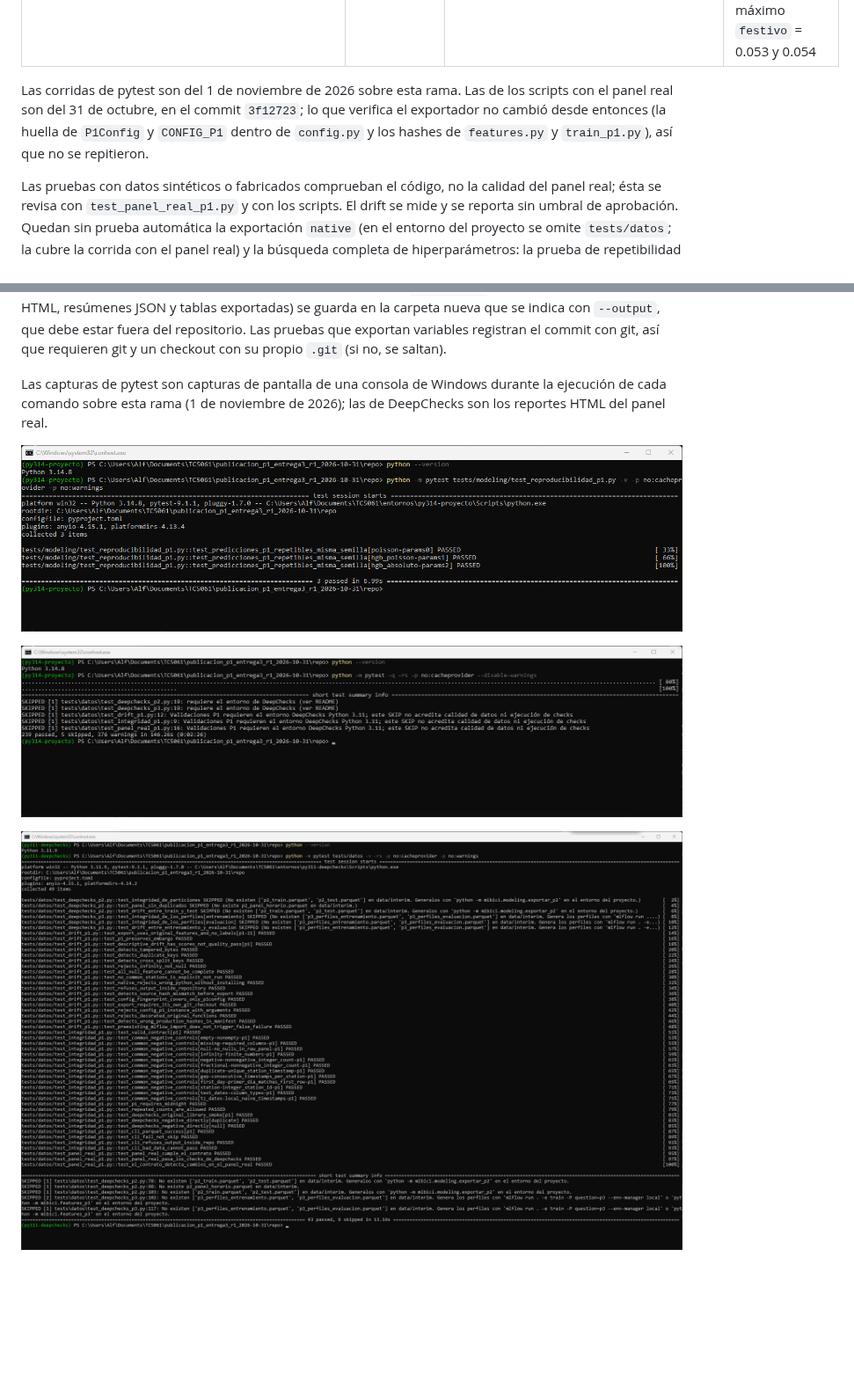
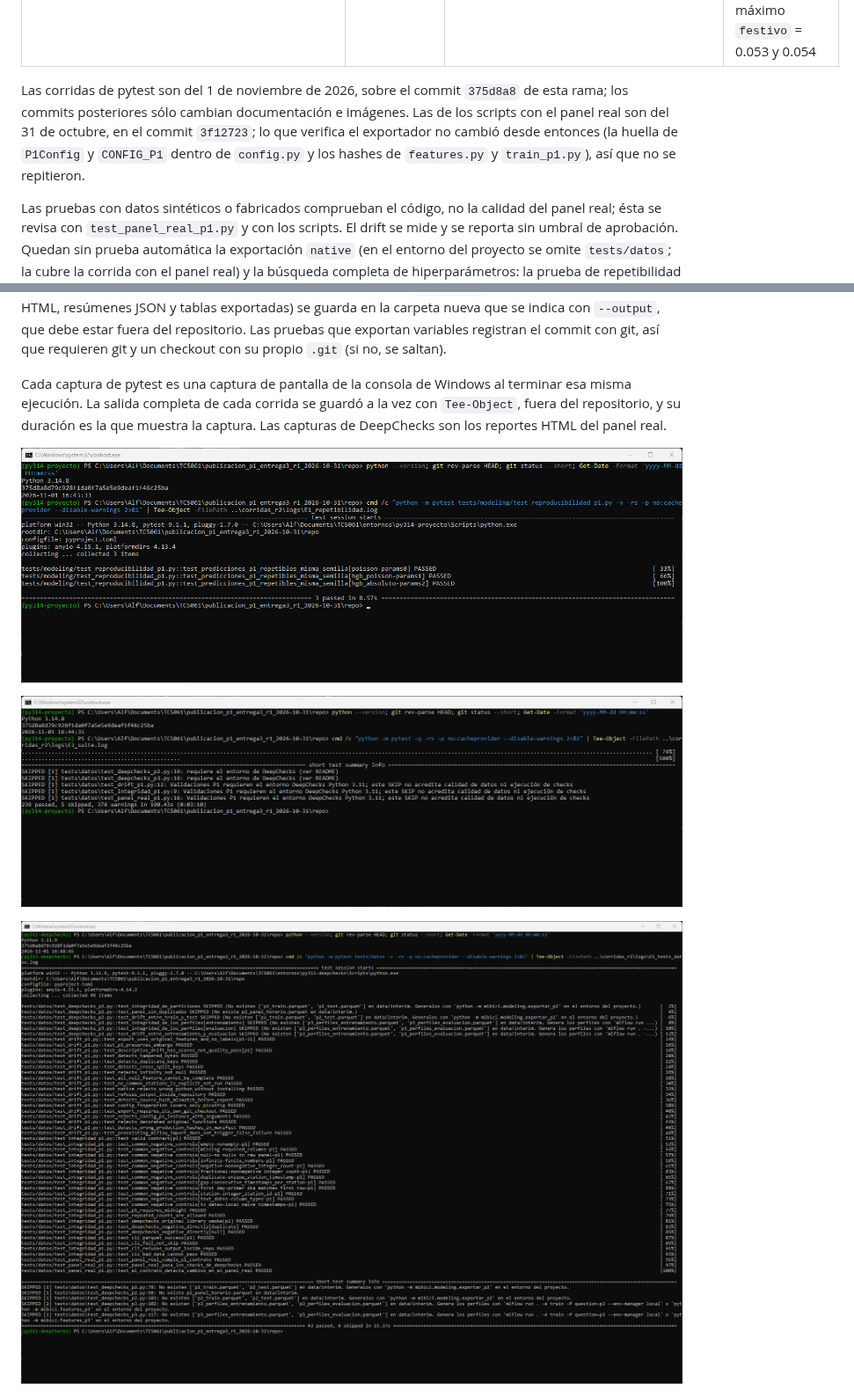
Before and after one commit to felixbeltranr/TC5061-Proyecto-Equipo29, a Markdown page: README.md, 2 parts joined by grey strips. Shown at 88% size. GitHub-like rendering; pictures changed too: reports/figures/p1_pruebas_datos_deepchecks.png, reports/figures/p1_pruebas_repetibilidad.png, reports/figures/p1_pruebas_suite.png; blank space fills up the shorter version.

```diff
--- a/README.md
+++ b/README.md
@@ -191,13 +191,13 @@ Comandos, decisiones y límites en `docs/repetibilidad_p1.md`, `docs/validacion_
 | Integridad del panel real con el script (`scripts/p1/validar_panel_p1.py`) | DeepChecks (Python 3.11) | el mismo panel | PASS |
 | Exportación y drift reales (`exportar_features_p1.py` en el entorno del proyecto, `medir_drift_p1.py` en el de DeepChecks) | ambos | el mismo panel | 167,177 filas de entrenamiento y 62,426 de prueba, 2 días de separación; drift sobre una muestra determinista de 100,000 filas de entrenamiento (semilla 29) y la prueba completa: KS máximo `lag_28` = 0.073 con todas las estaciones y `media_28d` = 0.037 con las 370 presentes en ambos periodos; Cramér V máximo `festivo` = 0.053 y 0.054 |
 
-Las corridas de pytest son del 1 de noviembre de 2026 sobre esta rama. Las de los scripts con el panel real son del 31 de octubre, en el commit `3f12723`; lo que verifica el exportador no cambió desde entonces (la huella de `P1Config` y `CONFIG_P1` dentro de `config.py` y los hashes de `features.py` y `train_p1.py`), así que no se repitieron.
+Las corridas de pytest son del 1 de noviembre de 2026, sobre el commit `375d8a8` de esta rama; los commits posteriores sólo cambian documentación e imágenes. Las de los scripts con el panel real son del 31 de octubre, en el commit `3f12723`; lo que verifica el exportador no cambió desde entonces (la huella de `P1Config` y `CONFIG_P1` dentro de `config.py` y los hashes de `features.py` y `train_p1.py`), así que no se repitieron.
 
 Las pruebas con datos sintéticos o fabricados comprueban el código, no la calidad del panel real; ésta se revisa con `test_panel_real_p1.py` y con los scripts. El drift se mide y se reporta sin umbral de aprobación. Quedan sin prueba automática la exportación `native` (en el entorno del proyecto se omite `tests/datos`; la cubre la corrida con el panel real) y la búsqueda completa de hiperparámetros: la prueba de repetibilidad usa hiperparámetros pequeños fijos, y con la configuración de P1 los candidatos son deterministas, así que muestra repetibilidad y que la semilla llega al modelo, no que la semilla cambie el resultado.
 
 `test_panel_real_p1.py` revisa el panel real `data/interim/p1_panel_diario.parquet` cuando existe y se salta si falta; sus reportes van a la carpeta temporal de pytest, no a `reports/deepchecks/`. Los scripts de validación, exportación y drift de P1 están en el repositorio, en `scripts/p1/`; lo que generan (reportes HTML, resúmenes JSON y tablas exportadas) se guarda en la carpeta nueva que se indica con `--output`, que debe estar fuera del repositorio. Las pruebas que exportan variables registran el commit con git, así que requieren git y un checkout con su propio `.git` (si no, se saltan).
 
-Las capturas de pytest son capturas de pantalla de una consola de Windows durante la ejecución de cada comando sobre esta rama (1 de noviembre de 2026); las de DeepChecks son los reportes HTML del panel real.
+Cada captura de pytest es una captura de pantalla de la consola de Windows al terminar esa misma ejecución. La salida completa de cada corrida se guardó a la vez con `Tee-Object`, fuera del repositorio, y su duración es la que muestra la captura. Las capturas de DeepChecks son los reportes HTML del panel real.
 
 ![Prueba de repetibilidad de P1](reports/figures/p1_pruebas_repetibilidad.png)
 
```
Also changed, not shown: other parts of README.md (+2 -2 lines), docs/repetibilidad_p1.md (+1 -1 lines), docs/validacion_datos_p1.md (+12 -0 lines).
